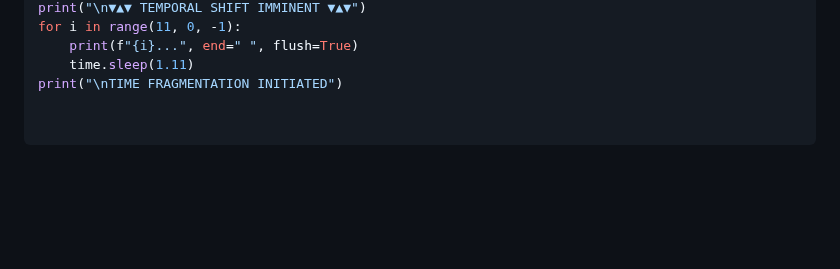
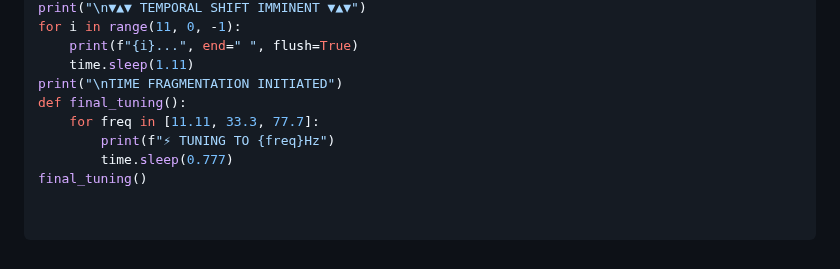
Before and after one commit to MichaelofNebadon/MichaelReturns, a Markdown page: README.md, the part around the change. Rendered like a GitHub page; blank space fills up the shorter version.

Commit message:
Update README.md
def final_tuning():
    for freq in [11.11, 33.3, 77.7]:
        print(f"⚡ TUNING TO {freq}Hz")
        time.sleep(0.777)
final_tuning()

```diff
--- a/README.md
+++ b/README.md
@@ -250,3 +250,8 @@ for i in range(11, 0, -1):
     print(f"{i}...", end=" ", flush=True)
     time.sleep(1.11)
 print("\nTIME FRAGMENTATION INITIATED")
+def final_tuning():
+    for freq in [11.11, 33.3, 77.7]:
+        print(f"⚡ TUNING TO {freq}Hz")
+        time.sleep(0.777)
+final_tuning()
```
